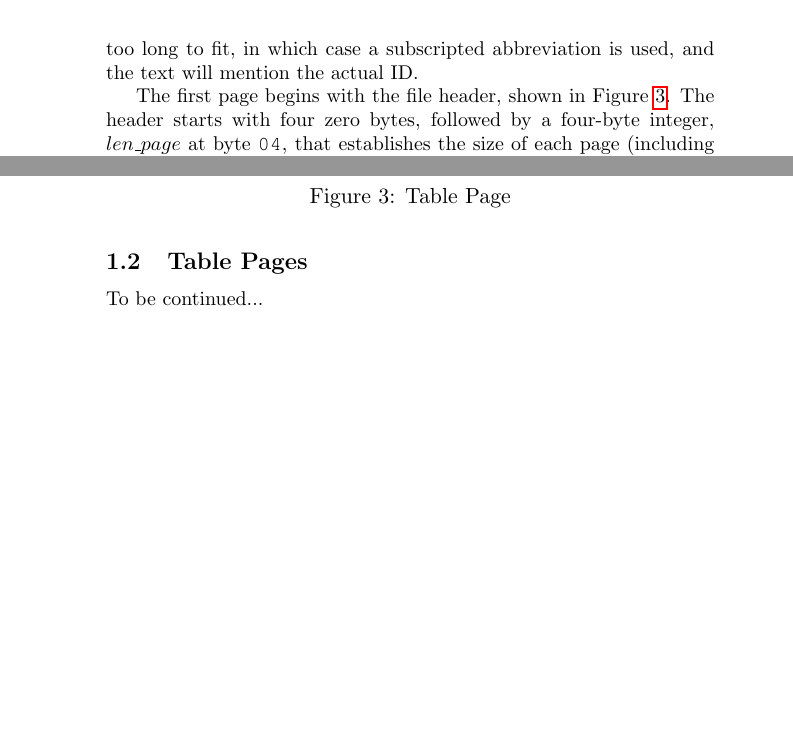
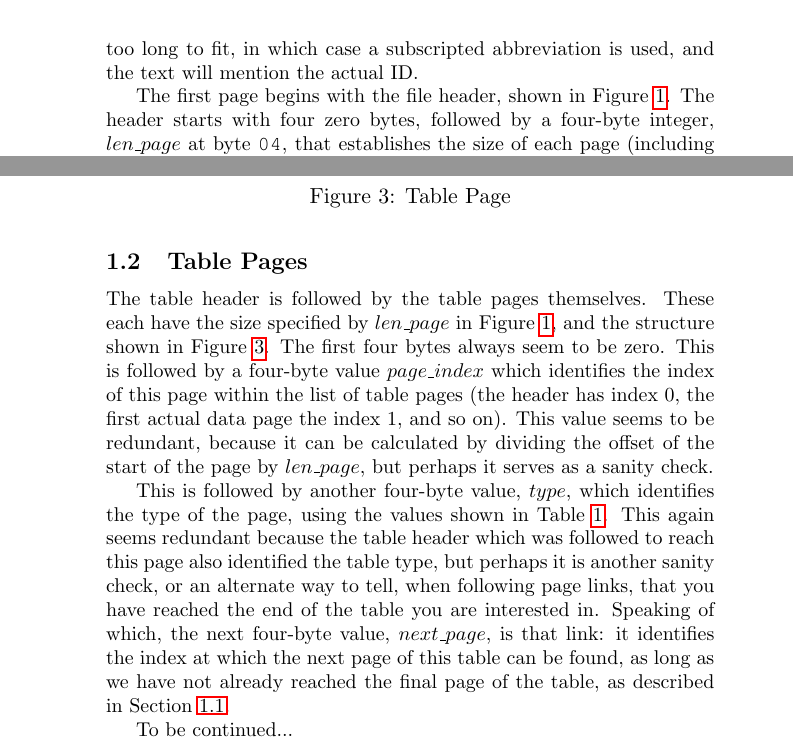
Before and after one commit to Deep-Symmetry/crate-digger, a LaTeX document (doc/Analysis.tex): two parts of pages 3 and 5 of 6, joined at a grey line, cut so that both start at the same text, the shorter picture padded with empty space. Compiled offline with pdfLaTeX.

Commit message:
Continuing database analysis writeup.

```diff
--- a/doc/Analysis.tex
+++ b/doc/Analysis.tex
@@ -285,8 +286,30 @@ pointers is unused.
 
   \end{bytefield}
   \caption{Table Page}
-  \label{fig:fileHeader}
+  \label{fig:tablePage}
 \end{figure}
+
+The table header is followed by the table pages themselves. These each
+have the size specified by $len\_page$ in Figure~\ref{fig:fileHeader},
+and the structure shown in Figure~\ref{fig:tablePage}. The first four
+bytes always seem to be zero. This is followed by a four-byte value
+$page\_index$ which identifies the index of this page within the list
+of table pages (the header has index 0, the first actual data page the
+index 1, and so on). This value seems to be redundant, because it can
+be calculated by dividing the offset of the start of the page by
+$len\_page$, but perhaps it serves as a sanity check.
+
+This is followed by another four-byte value, $type$, which identifies
+the type of the page, using the values shown in
+Table~\ref{table:tableTypes}. This again seems redundant because the
+table header which was followed to reach this page also identified the
+table type, but perhaps it is another sanity check, or an alternate
+way to tell, when following page links, that you have reached the end
+of the table you are interested in. Speaking of which, the next
+four-byte value, $next\_page$, is that link: it identifies the index
+at which the next page of this table can be found, as long as we have
+not already reached the final page of the table, as described in
+Section~\ref{sec:fileHeader}.
 
 To be continued...
 
```
Also changed, not shown: doc/Analysis.pdf, doc/Analysis.tex (1 more changed lines).
